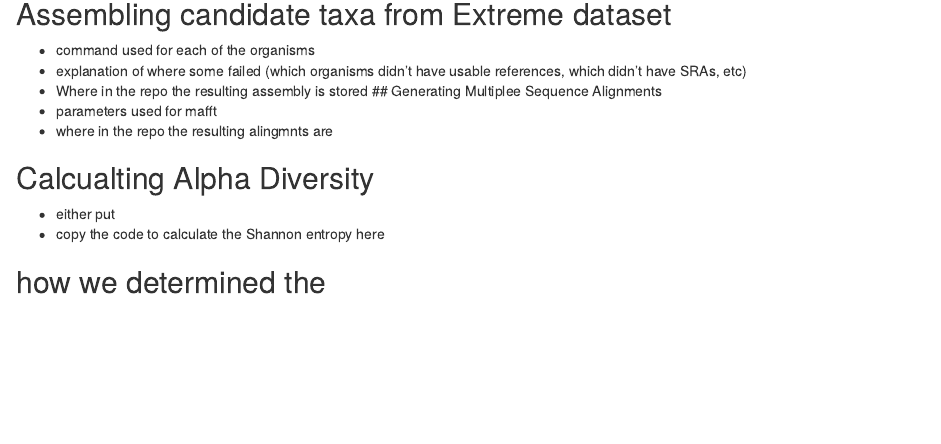
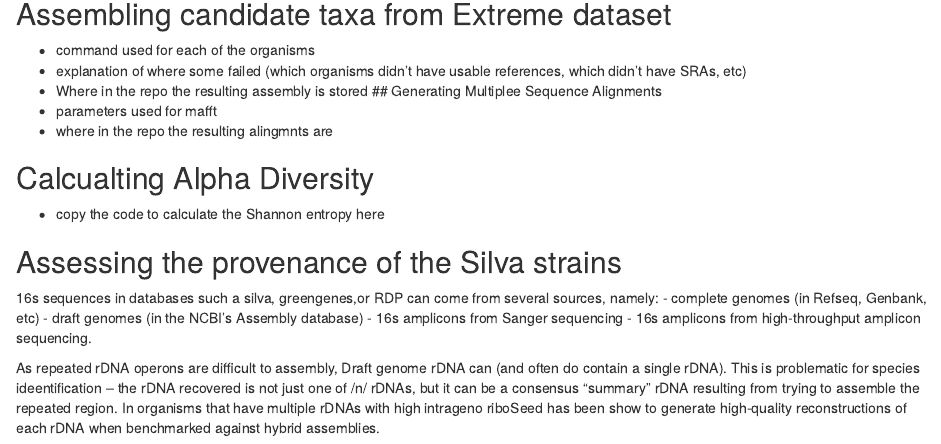
Before and after one commit to FEMLab/focus16_manuscript, an R Markdown document (2019-Nolan-Waters-supplementary.Rmd): the page in a window 1100 px wide, from 140 px down. Rendered offline with R 4.5, knitr and Pandoc, with nearby package versions; some code elsewhere in the file could not run offline.

Commit message:
start silva analysis

````diff
--- a/2019-Nolan-Waters-supplementary.Rmd
+++ b/2019-Nolan-Waters-supplementary.Rmd
@@ -18,8 +18,23 @@ knitr::opts_chunk$set(echo = TRUE)
 - where in the repo the resulting alingmnts are
 
 ## Calcualting Alpha Diversity
-- either put
+```{r}
+
+```
 - copy the code to calculate the Shannon entropy here
 
 
-## how we determined the
+## Assessing the provenance of the Silva strains
+16s sequences in databases such a silva, greengenes,or RDP can come from several sources, namely:
+- complete genomes (in Refseq, Genbank, etc)
+- draft genomes (in the NCBI's Assembly database)
+- 16s amplicons from Sanger sequencing
+- 16s amplicons from high-throughput amplicon sequencing.
+
+As repeated rDNA operons are difficult to assembly, Draft genome rDNA can (and often do contain a single rDNA).  This is problematic for species ideentification -- the rDNA recovered is not just one of /n/ rDNAs, but it can be a consensus "summary" rDNA resulting from trying to assemble the repeated region.   In organisms that have multiple rDNAs with high intrageno
+riboSeed has been show to generate high-quality reconstructions of each rDNA when benchmarked against hybrid assemblies.
+
+```{r}
+ribo16s <- readLines("./results/databases/speciesdb/silva16/b_ovat_16.fa.mafft")
+(ribo16s_headers <- ribo16s[grepl(">", ribo16s)])
+```
````
